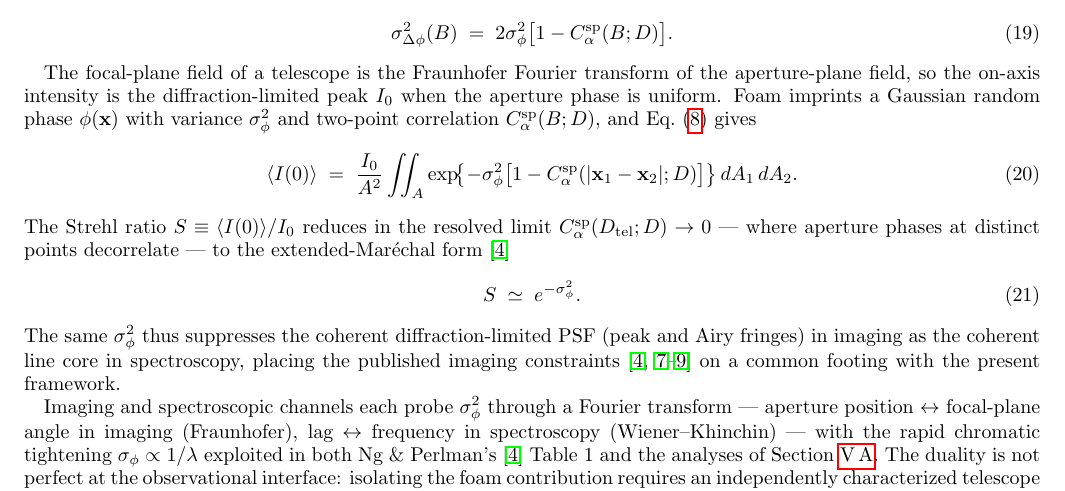
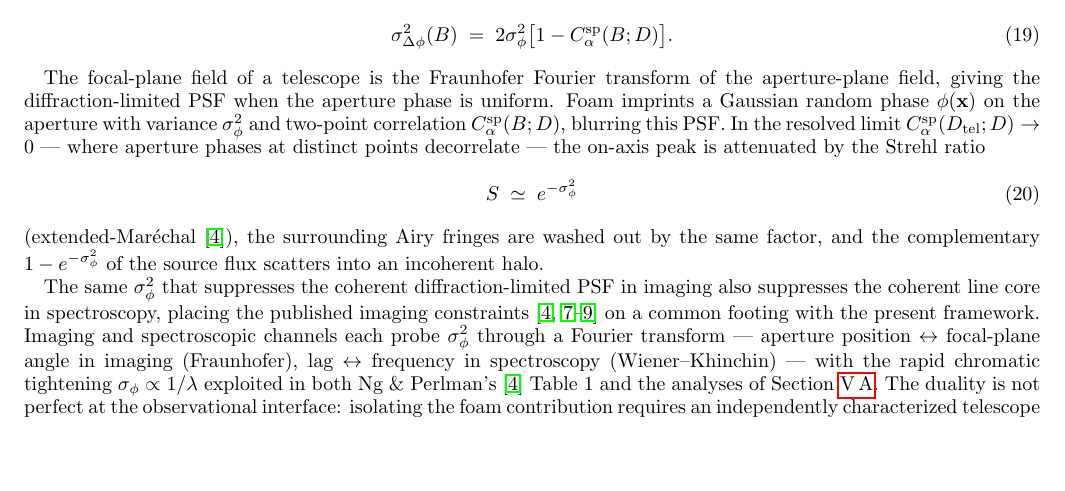
Before and after one commit to AlexGKim/foam, a LaTeX paper (docs/g1.tex): part of page 6 of 14, cut so that both start at the same text, the shorter picture padded with empty space. Compiled offline with pdfLaTeX.

Commit message:
Restructure §IV.B last two paragraphs
Paragraph 3 now states the imaging effect concisely without the
explicit aperture-integral derivation: foam phase dispersion blurs
the diffraction-limited PSF, with peak attenuation given by the
Strehl ratio (eq:strehl, extended-Maréchal), Airy fringes washed out
by the same factor, and the complementary flux in an incoherent halo.
Strehl peak suppression and fringe blurring are presented at the same
level.

Paragraph 4 (cross-channel parallels) now leads with the σ_φ²
unification ("same σ_φ² suppresses the coherent diffraction-limited
PSF in imaging as the coherent line core in spectroscopy") and the
imaging-constraints citation, then continues with the Fourier-transform
framing and observational-asymmetry caveat. Previously the σ_φ²
parallel and citation closed paragraph 3 as a tail of the imaging
derivation.

Co-Authored-By: Claude Sonnet 4.6 <noreply@anthropic.com>

```diff
--- a/docs/g1.tex
+++ b/docs/g1.tex
@@ -529,36 +529,33 @@ with variance
 \end{equation}
 
 The focal-plane field of a telescope is the Fraunhofer Fourier
-transform of the aperture-plane field, so the on-axis intensity is
-the diffraction-limited peak $I_0$ when the aperture phase is uniform.
-Foam imprints a Gaussian random phase $\phi(\mathbf{x})$ with variance
-$\sigma_\phi^2$ and two-point correlation $C_\alpha^{\rm sp}(B;D)$, and
-Eq.~\eqref{eq:gaussian_jitter} gives
+transform of the aperture-plane field, giving the diffraction-limited
+PSF when the aperture phase is uniform.  Foam imprints a Gaussian
+random phase $\phi(\mathbf{x})$ on the aperture with variance
+$\sigma_\phi^2$ and two-point correlation $C_\alpha^{\rm sp}(B;D)$,
+blurring this PSF.  In the resolved limit
+$C_\alpha^{\rm sp}(D_{\rm tel};D)\to 0$ --- where aperture phases at
+distinct points decorrelate --- the on-axis peak is attenuated by the
+Strehl ratio
 \begin{equation}
-  \langle I(0)\rangle \;=\; \frac{I_0}{A^2}
-    \iint_A
-    \exp\!\bigl\{-\sigma_\phi^2\bigl[1-C_\alpha^{\rm sp}(|\mathbf{x}_1-\mathbf{x}_2|;D)\bigr]\bigr\}
-    \,dA_1\,dA_2.
-\end{equation}
-The Strehl ratio $S \equiv \langle I(0)\rangle/I_0$ reduces in the
-resolved limit $C_\alpha^{\rm sp}(D_{\rm tel};D)\to 0$ --- where
-aperture phases at distinct points decorrelate --- to the
-extended-Mar\'echal form~\cite{NgPerlman2022}
-\begin{equation}
-  S \;\simeq\; e^{-\sigma_\phi^2}.
+  S \;\simeq\; e^{-\sigma_\phi^2}
   \label{eq:strehl}
 \end{equation}
-The same $\sigma_\phi^2$ thus suppresses the coherent diffraction-limited
-PSF (peak and Airy fringes) in imaging as the coherent line core in
-spectroscopy, placing the published imaging
+(extended-Mar\'echal~\cite{NgPerlman2022}), the surrounding Airy
+fringes are washed out by the same factor, and the complementary
+$1-e^{-\sigma_\phi^2}$ of the source flux scatters into an incoherent
+halo.
+
+The same $\sigma_\phi^2$ that suppresses the coherent
+diffraction-limited PSF in imaging also suppresses the coherent line
+core in spectroscopy, placing the published imaging
 constraints~\cite{NgPerlman2022,LieuHillman2003,Christiansen2011,Perlman2015}
-on a common footing with the present framework.
-
-Imaging and spectroscopic channels each probe $\sigma_\phi^2$ through
-a Fourier transform --- aperture position $\leftrightarrow$ focal-plane
-angle in imaging (Fraunhofer), lag $\leftrightarrow$ frequency in
-spectroscopy (Wiener--Khinchin) --- with the rapid chromatic
-tightening $\sigma_\phi\propto 1/\lambda$ exploited in both Ng \&
+on a common footing with the present framework.  Imaging and
+spectroscopic channels each probe $\sigma_\phi^2$ through a Fourier
+transform --- aperture position $\leftrightarrow$ focal-plane angle in
+imaging (Fraunhofer), lag $\leftrightarrow$ frequency in spectroscopy
+(Wiener--Khinchin) --- with the rapid chromatic tightening
+$\sigma_\phi\propto 1/\lambda$ exploited in both Ng \&
 Perlman's~\cite{NgPerlman2022} Table~1 and the analyses of
 Section~\ref{sec:grb221009a}.  The duality is not perfect at the
 observational interface: isolating the foam contribution requires an
```
